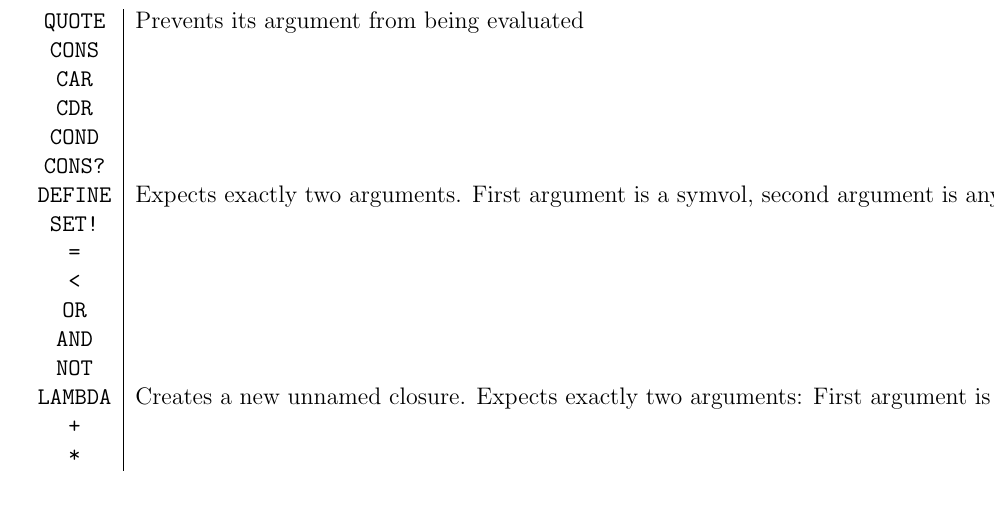
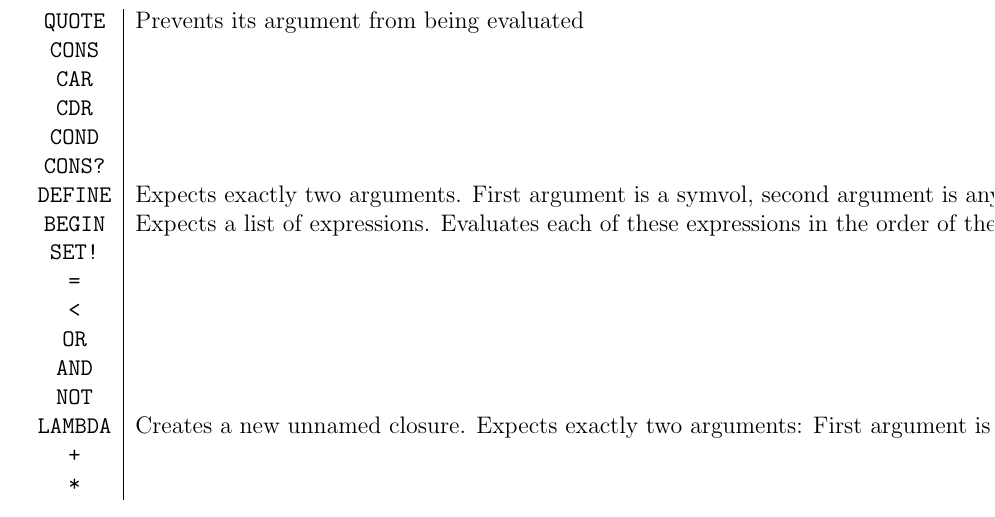
Before and after one commit to vidarr/fulisp, a LaTeX document (doc/main.tex): part of page 2 of 3, cut so that both start at the same text. Compiled offline with pdfLaTeX.

Commit message:
MIB: UPDATE - Sync with main repo.

```diff
--- a/doc/main.tex
+++ b/doc/main.tex
@@ -37,6 +37,9 @@ function consists of the functions shown in table \ref{tbl:CoreFunctions}.
         \texttt{DEFINE} & Expects exactly two arguments. First argument is a
         symvol, second argument is any kind of expression. Creates a binding in
         the global environment, returns the expression bound.\\
+        \texttt{BEGIN} & Expects a list of expressions. Evaluates each of these
+        expressions in the order of their appearance. Returns the value of the last
+        expression. \\
         \texttt{SET!} & \\
         \texttt{=} & \\
         \texttt{<} & \\
```
